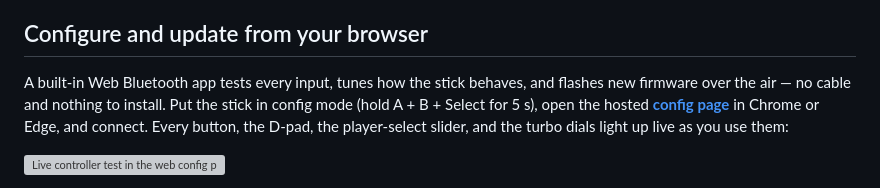
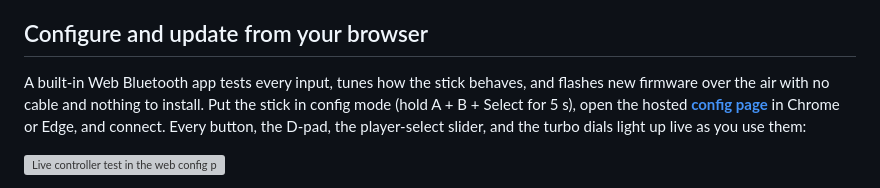
Before and after one commit to cajunpanda/bluetooth-nes-advantage, a Markdown page: README.md, the part around the change. Drawn GitHub-style; grey boxes are pictures that could not be loaded.

Commit message:
Fix typo in README about firmware update process

```diff
--- a/README.md
+++ b/README.md
@@ -25,7 +25,7 @@ and it charges through the original cable hole.
 ## Configure and update from your browser
 
 A built-in Web Bluetooth app tests every input, tunes how the stick behaves, and flashes new
-firmware over the air — no cable and nothing to install. Put the stick in config mode (hold
+firmware over the air with no cable and nothing to install. Put the stick in config mode (hold
 A + B + Select for 5 s), open the hosted
 **[config page](https://cajunpanda.github.io/bluetooth-nes-advantage/)** in Chrome or Edge, and
 connect. Every button, the D-pad, the player-select slider, and the turbo dials light up live as
```
